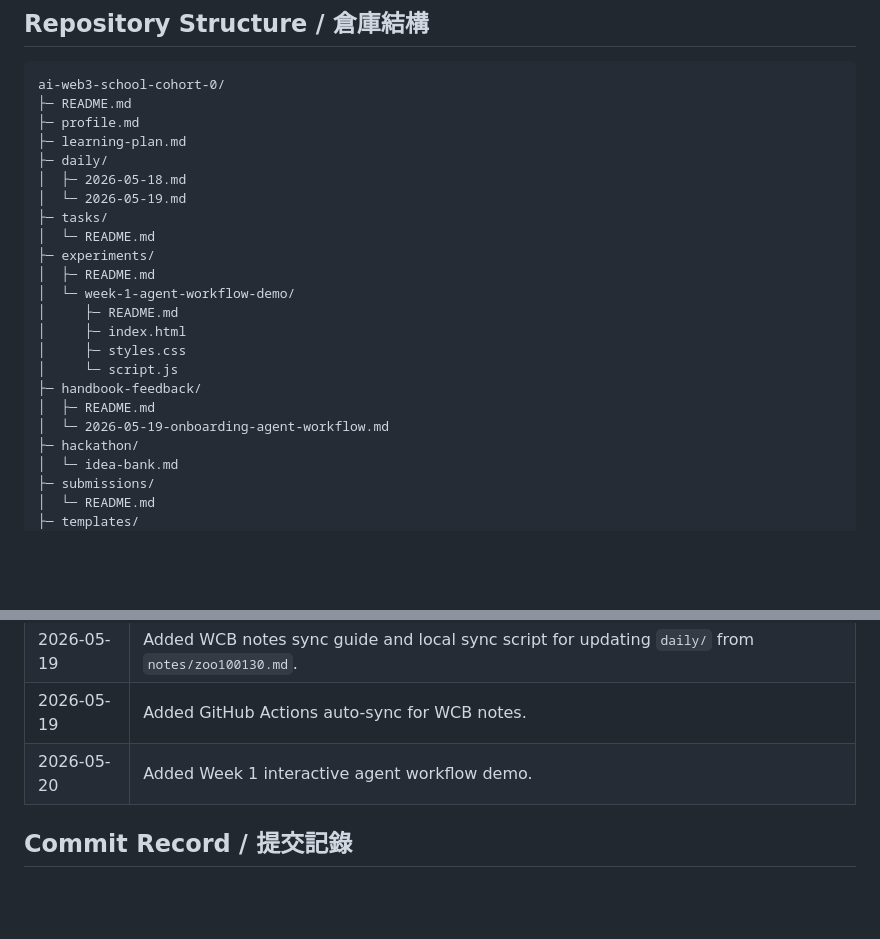
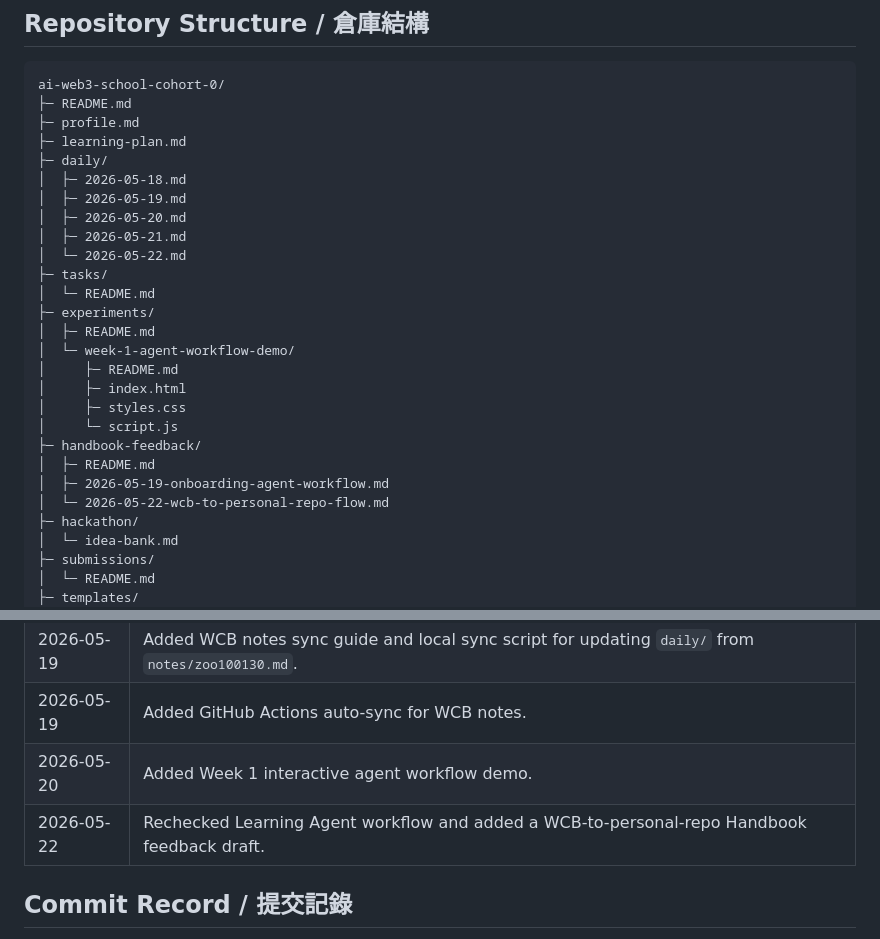
Before and after one commit to zoo100130/ai-web3-school-cohort-0, a Markdown page: README.md, 2 parts joined by grey strips. GitHub-like rendering; blank space fills up the shorter version.

Commit message:
Add May 22 learning agent check-in

```diff
--- a/README.md
+++ b/README.md
@@ -58,7 +58,10 @@ ai-web3-school-cohort-0/
 ├─ learning-plan.md
 ├─ daily/
 │  ├─ 2026-05-18.md
-│  └─ 2026-05-19.md
+│  ├─ 2026-05-19.md
+│  ├─ 2026-05-20.md
+│  ├─ 2026-05-21.md
+│  └─ 2026-05-22.md
 ├─ tasks/
 │  └─ README.md
 ├─ experiments/
@@ -70,7 +73,8 @@ ai-web3-school-cohort-0/
 │     └─ script.js
 ├─ handbook-feedback/
 │  ├─ README.md
-│  └─ 2026-05-19-onboarding-agent-workflow.md
+│  ├─ 2026-05-19-onboarding-agent-workflow.md
+│  └─ 2026-05-22-wcb-to-personal-repo-flow.md
 ├─ hackathon/
 │  └─ idea-bank.md
 ├─ submissions/
@@ -129,6 +133,7 @@ I manually confirmed:
 | 2026-05-19 | Added WCB notes sync guide and local sync script for updating `daily/` from `notes/zoo100130.md`. |
 | 2026-05-19 | Added GitHub Actions auto-sync for WCB notes. |
 | 2026-05-20 | Added Week 1 interactive agent workflow demo. |
+| 2026-05-22 | Rechecked Learning Agent workflow and added a WCB-to-personal-repo Handbook feedback draft. |
 
 ## Commit Record / 提交記錄
 
```
Also changed, not shown: daily/2026-05-22.md (added, +60 -0 lines), handbook-feedback/2026-05-22-wcb-to-personal-repo-flow.md (added, +63 -0 lines).
